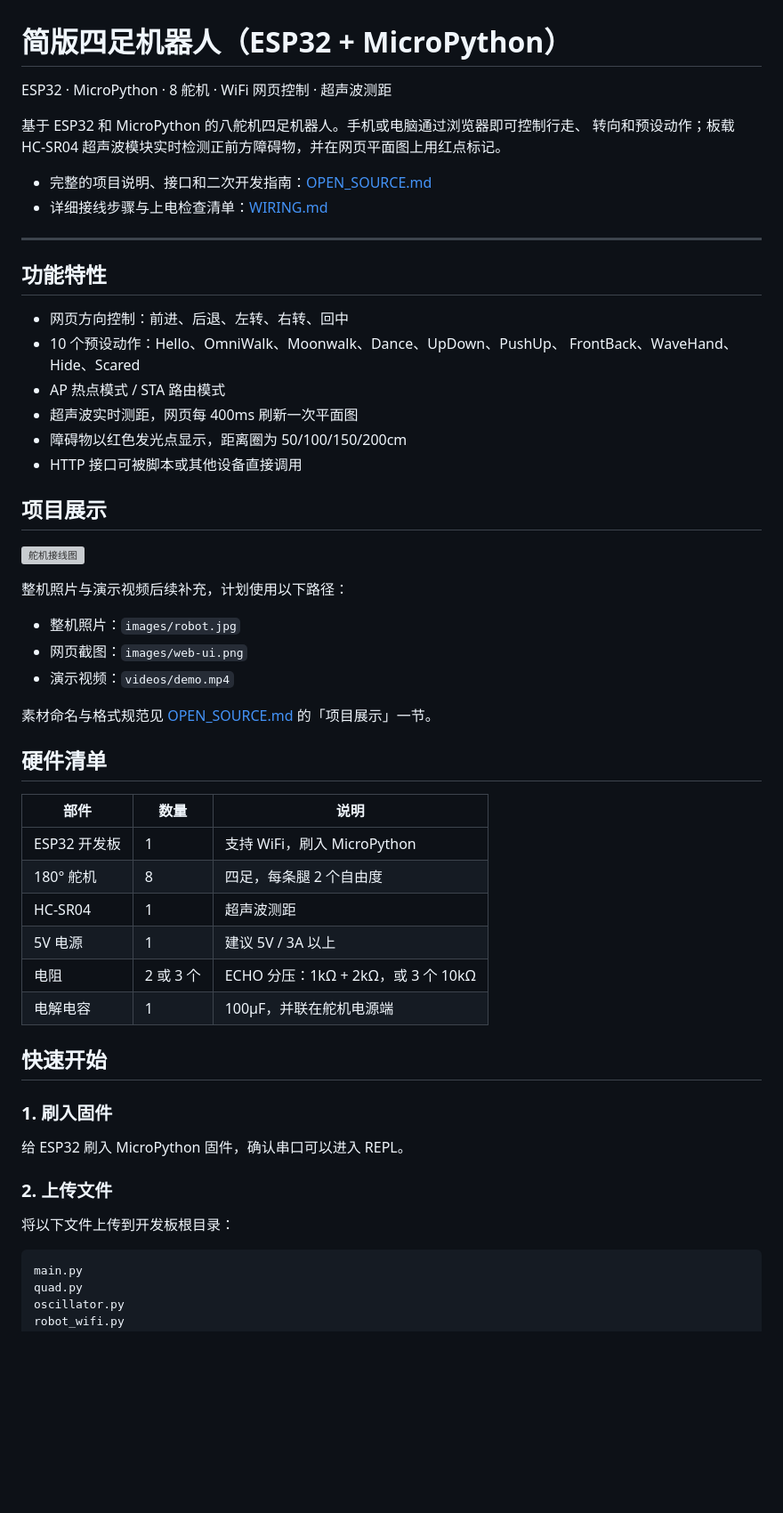
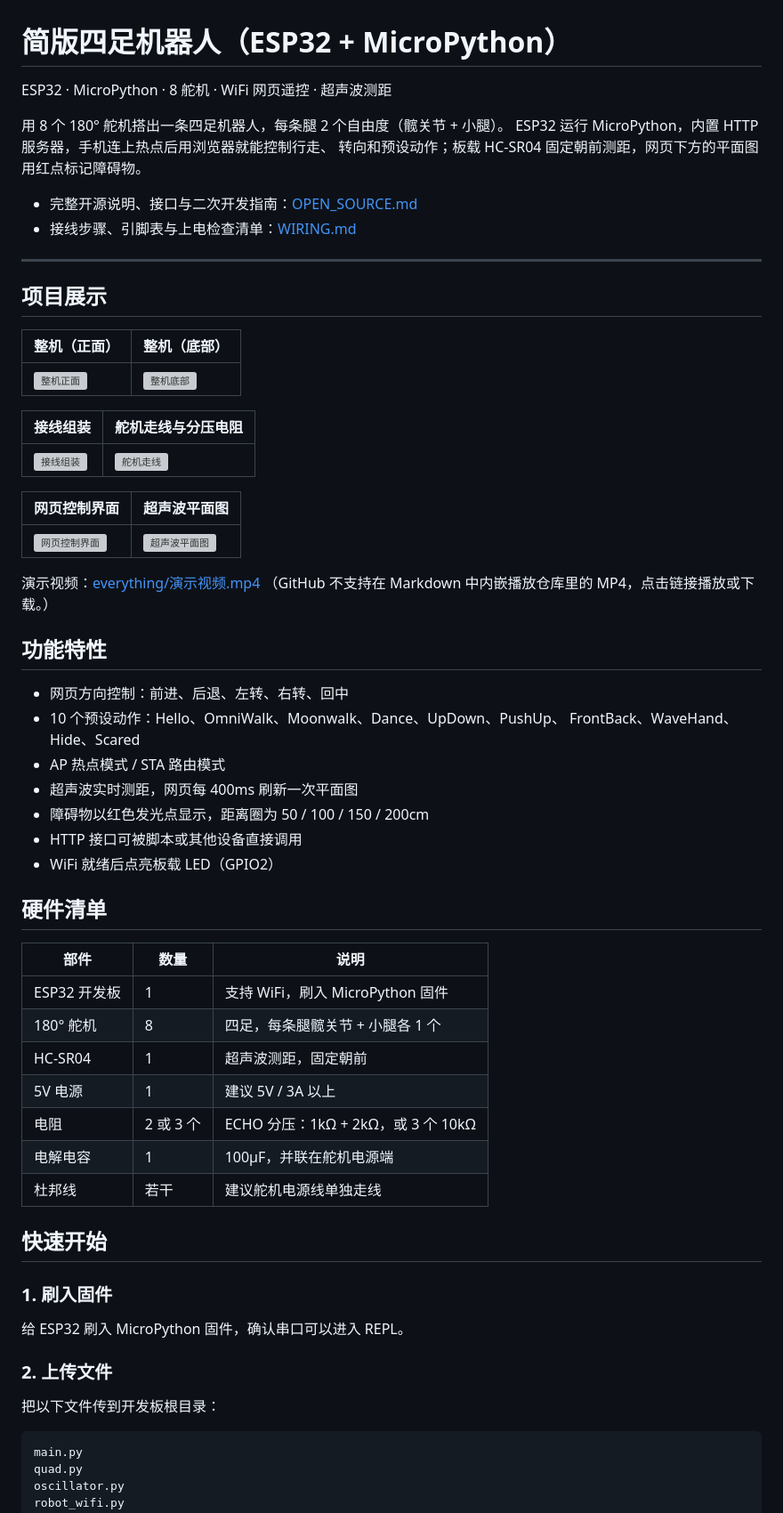
Before and after one commit to ThousandPairsThousandWings/esp32-quadruped, a Markdown page: README.md, the part around one of its changes. Shown at 89% size. GitHub-like rendering; blank space fills up the shorter version; grey boxes are pictures that could not be loaded.

````diff
--- a/README.md
+++ b/README.md
@@ -1,14 +1,32 @@
 # 简版四足机器人（ESP32 + MicroPython）
 
-ESP32 · MicroPython · 8 舵机 · WiFi 网页控制 · 超声波测距
+ESP32 · MicroPython · 8 舵机 · WiFi 网页遥控 · 超声波测距
 
-基于 ESP32 和 MicroPython 的八舵机四足机器人。手机或电脑通过浏览器即可控制行走、
-转向和预设动作；板载 HC-SR04 超声波模块实时检测正前方障碍物，并在网页平面图上用红点标记。
+用 8 个 180° 舵机搭出一条四足机器人，每条腿 2 个自由度（髋关节 + 小腿）。
+ESP32 运行 MicroPython，内置 HTTP 服务器，手机连上热点后用浏览器就能控制行走、
+转向和预设动作；板载 HC-SR04 固定朝前测距，网页下方的平面图用红点标记障碍物。
 
-- 完整的项目说明、接口和二次开发指南：[OPEN_SOURCE.md](OPEN_SOURCE.md)
-- 详细接线步骤与上电检查清单：[WIRING.md](WIRING.md)
+- 完整开源说明、接口与二次开发指南：[OPEN_SOURCE.md](OPEN_SOURCE.md)
+- 接线步骤、引脚表与上电检查清单：[WIRING.md](WIRING.md)
 
 ---
+
+## 项目展示
+
+| 整机（正面） | 整机（底部） |
+|---|---|
+| ![整机正面](everything/3.jpg) | ![整机底部](everything/4.jpg) |
+
+| 接线组装 | 舵机走线与分压电阻 |
+|---|---|
+| ![接线组装](everything/1.jpg) | ![舵机走线](everything/2.jpg) |
+
+| 网页控制界面 | 超声波平面图 |
+|---|---|
+| ![网页控制界面](everything/控制界面.png) | ![超声波平面图](everything/超声波界面.png) |
+
+演示视频：[everything/演示视频.mp4](everything/演示视频.mp4)
+（GitHub 不支持在 Markdown 中内嵌播放仓库里的 MP4，点击链接播放或下载。）
 
 ## 功能特性
 
@@ -17,31 +35,21 @@ ESP32 · MicroPython · 8 舵机 · WiFi 网页控制 · 超声波测距
   FrontBack、WaveHand、Hide、Scared
 - AP 热点模式 / STA 路由模式
 - 超声波实时测距，网页每 400ms 刷新一次平面图
-- 障碍物以红色发光点显示，距离圈为 50/100/150/200cm
+- 障碍物以红色发光点显示，距离圈为 50 / 100 / 150 / 200cm
 - HTTP 接口可被脚本或其他设备直接调用
-
-## 项目展示
-
-![舵机接线图](images/quad-wiring.jpeg)
-
-整机照片与演示视频后续补充，计划使用以下路径：
-
-- 整机照片：`images/robot.jpg`
-- 网页截图：`images/web-ui.png`
-- 演示视频：`videos/demo.mp4`
-
-素材命名与格式规范见 [OPEN_SOURCE.md](OPEN_SOURCE.md) 的「项目展示」一节。
+- WiFi 就绪后点亮板载 LED（GPIO2）
 
 ## 硬件清单
 
 | 部件 | 数量 | 说明 |
 |---|---|---|
-| ESP32 开发板 | 1 | 支持 WiFi，刷入 MicroPython |
-| 180° 舵机 | 8 | 四足，每条腿 2 个自由度 |
-| HC-SR04 | 1 | 超声波测距 |
+| ESP32 开发板 | 1 | 支持 WiFi，刷入 MicroPython 固件 |
+| 180° 舵机 | 8 | 四足，每条腿髋关节 + 小腿各 1 个 |
+| HC-SR04 | 1 | 超声波测距，固定朝前 |
 | 5V 电源 | 1 | 建议 5V / 3A 以上 |
 | 电阻 | 2 或 3 个 | ECHO 分压：1kΩ + 2kΩ，或 3 个 10kΩ |
 | 电解电容 | 1 | 100µF，并联在舵机电源端 |
+| 杜邦线 | 若干 | 建议舵机电源线单独走线 |
 
 ## 快速开始
 
@@ -51,7 +59,7 @@ ESP32 · MicroPython · 8 舵机 · WiFi 网页控制 · 超声波测距
 
 ### 2. 上传文件
 
-将以下文件上传到开发板根目录：
+把以下文件传到开发板根目录：
 
 ```text
 main.py
````
Also changed, not shown: other parts of README.md (+131 -32 lines).
